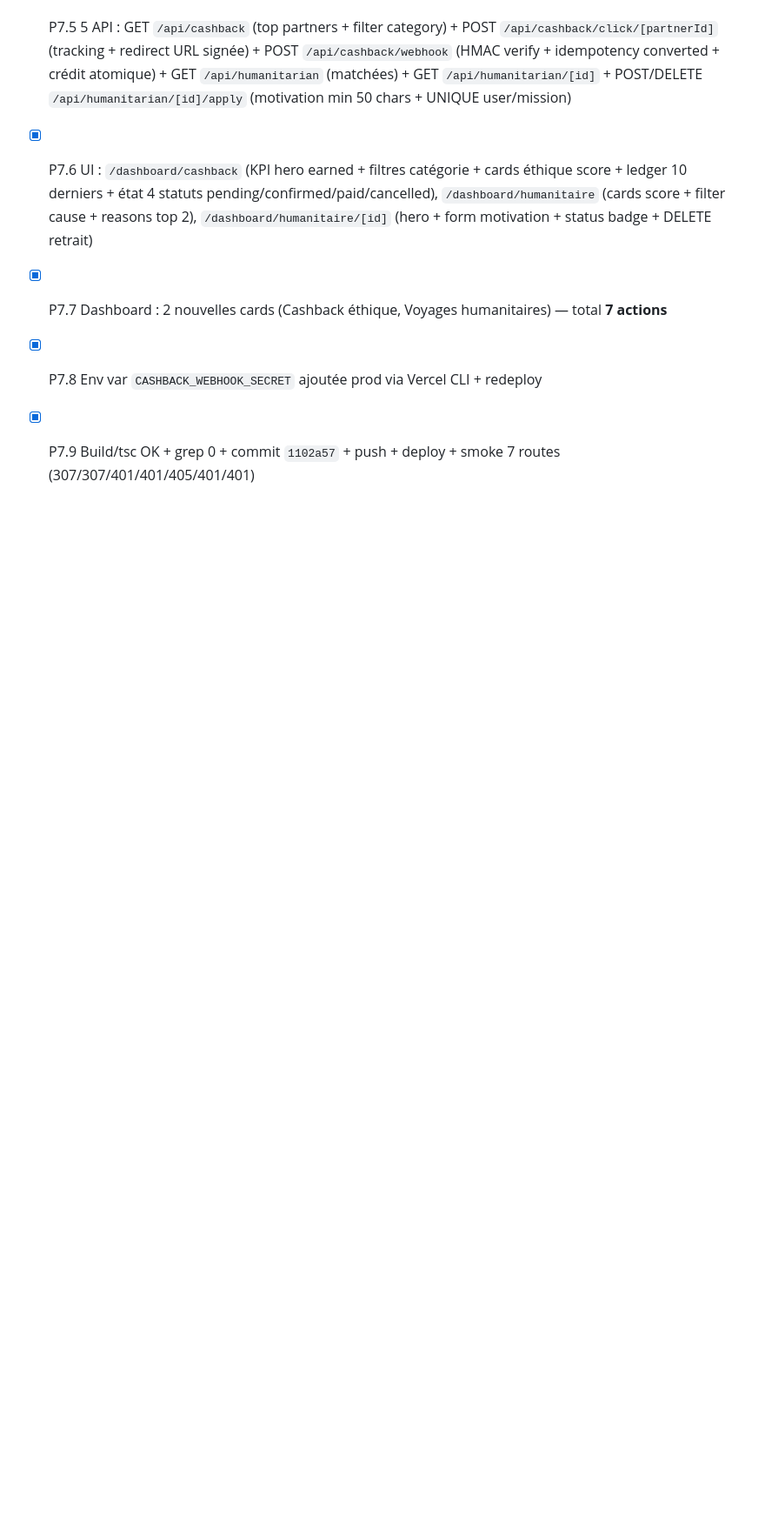
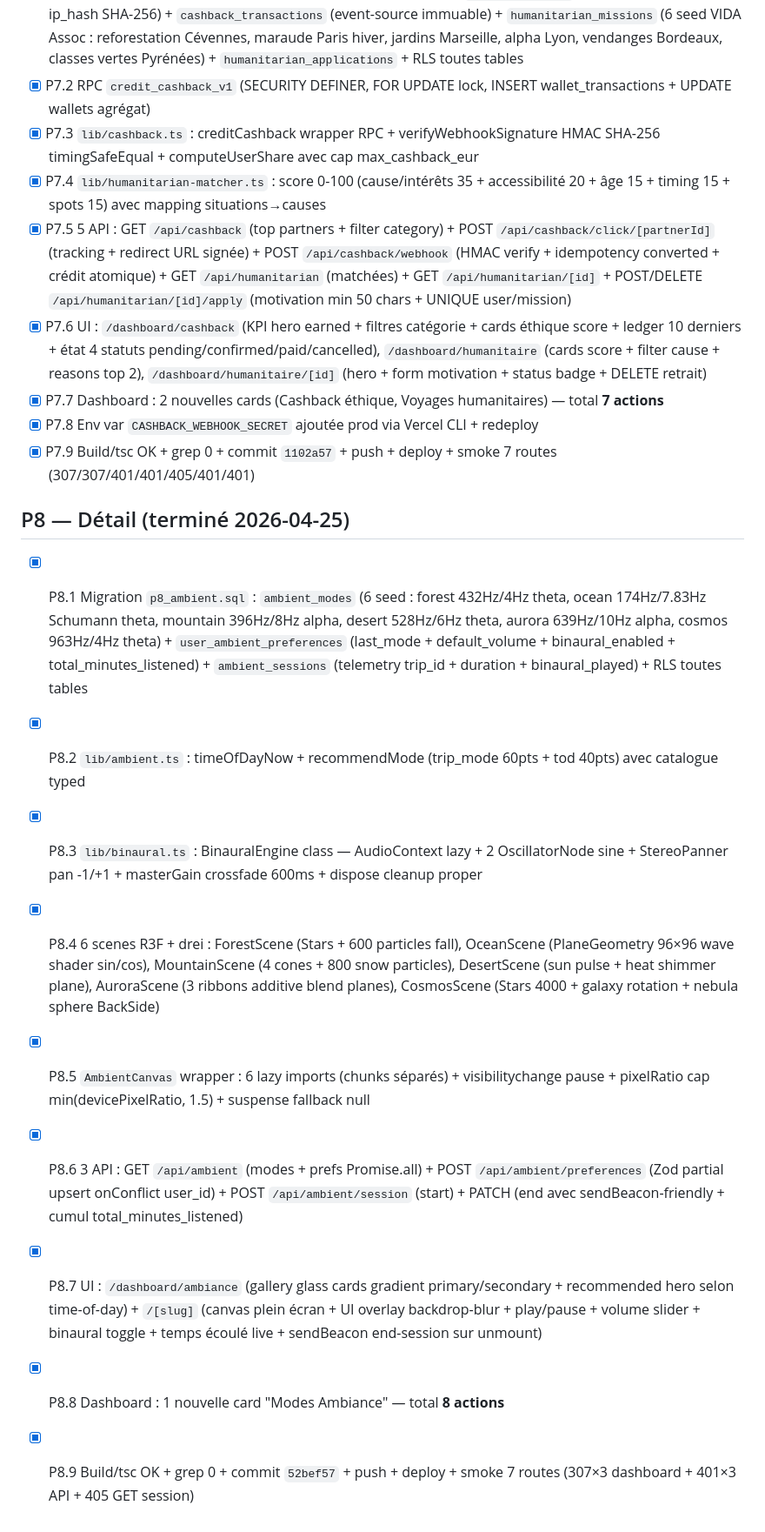
Before and after one commit to puramapro-oss/yatra, a Markdown page: task_plan.md, the part around one of its changes. Shown at 87% size. Drawn GitHub-style; blank space fills up the shorter version.

```diff
--- a/task_plan.md
+++ b/task_plan.md
@@ -102,3 +102,15 @@
 - [x] P7.7 Dashboard : 2 nouvelles cards (Cashback éthique, Voyages humanitaires) — total **7 actions**
 - [x] P7.8 Env var `CASHBACK_WEBHOOK_SECRET` ajoutée prod via Vercel CLI + redeploy
 - [x] P7.9 Build/tsc OK + grep 0 + commit `1102a57` + push + deploy + smoke 7 routes (307/307/401/401/405/401/401)
+
+## P8 — Détail (terminé 2026-04-25)
+
+- [x] P8.1 Migration `p8_ambient.sql` : `ambient_modes` (6 seed : forest 432Hz/4Hz theta, ocean 174Hz/7.83Hz Schumann theta, mountain 396Hz/8Hz alpha, desert 528Hz/6Hz theta, aurora 639Hz/10Hz alpha, cosmos 963Hz/4Hz theta) + `user_ambient_preferences` (last_mode + default_volume + binaural_enabled + total_minutes_listened) + `ambient_sessions` (telemetry trip_id + duration + binaural_played) + RLS toutes tables
+- [x] P8.2 `lib/ambient.ts` : timeOfDayNow + recommendMode (trip_mode 60pts + tod 40pts) avec catalogue typed
+- [x] P8.3 `lib/binaural.ts` : BinauralEngine class — AudioContext lazy + 2 OscillatorNode sine + StereoPanner pan -1/+1 + masterGain crossfade 600ms + dispose cleanup proper
+- [x] P8.4 6 scenes R3F + drei : ForestScene (Stars + 600 particles fall), OceanScene (PlaneGeometry 96×96 wave shader sin/cos), MountainScene (4 cones + 800 snow particles), DesertScene (sun pulse + heat shimmer plane), AuroraScene (3 ribbons additive blend planes), CosmosScene (Stars 4000 + galaxy rotation + nebula sphere BackSide)
+- [x] P8.5 `AmbientCanvas` wrapper : 6 lazy imports (chunks séparés) + visibilitychange pause + pixelRatio cap min(devicePixelRatio, 1.5) + suspense fallback null
+- [x] P8.6 3 API : GET `/api/ambient` (modes + prefs Promise.all) + POST `/api/ambient/preferences` (Zod partial upsert onConflict user_id) + POST `/api/ambient/session` (start) + PATCH (end avec sendBeacon-friendly + cumul total_minutes_listened)
+- [x] P8.7 UI : `/dashboard/ambiance` (gallery glass cards gradient primary/secondary + recommended hero selon time-of-day) + `/[slug]` (canvas plein écran + UI overlay backdrop-blur + play/pause + volume slider + binaural toggle + temps écoulé live + sendBeacon end-session sur unmount)
+- [x] P8.8 Dashboard : 1 nouvelle card "Modes Ambiance" — total **8 actions**
+- [x] P8.9 Build/tsc OK + grep 0 + commit `52bef57` + push + deploy + smoke 7 routes (307×3 dashboard + 401×3 API + 405 GET session)
```
Also changed, not shown: other parts of task_plan.md (+1 -1 lines), progress.md (+23 -3 lines).
